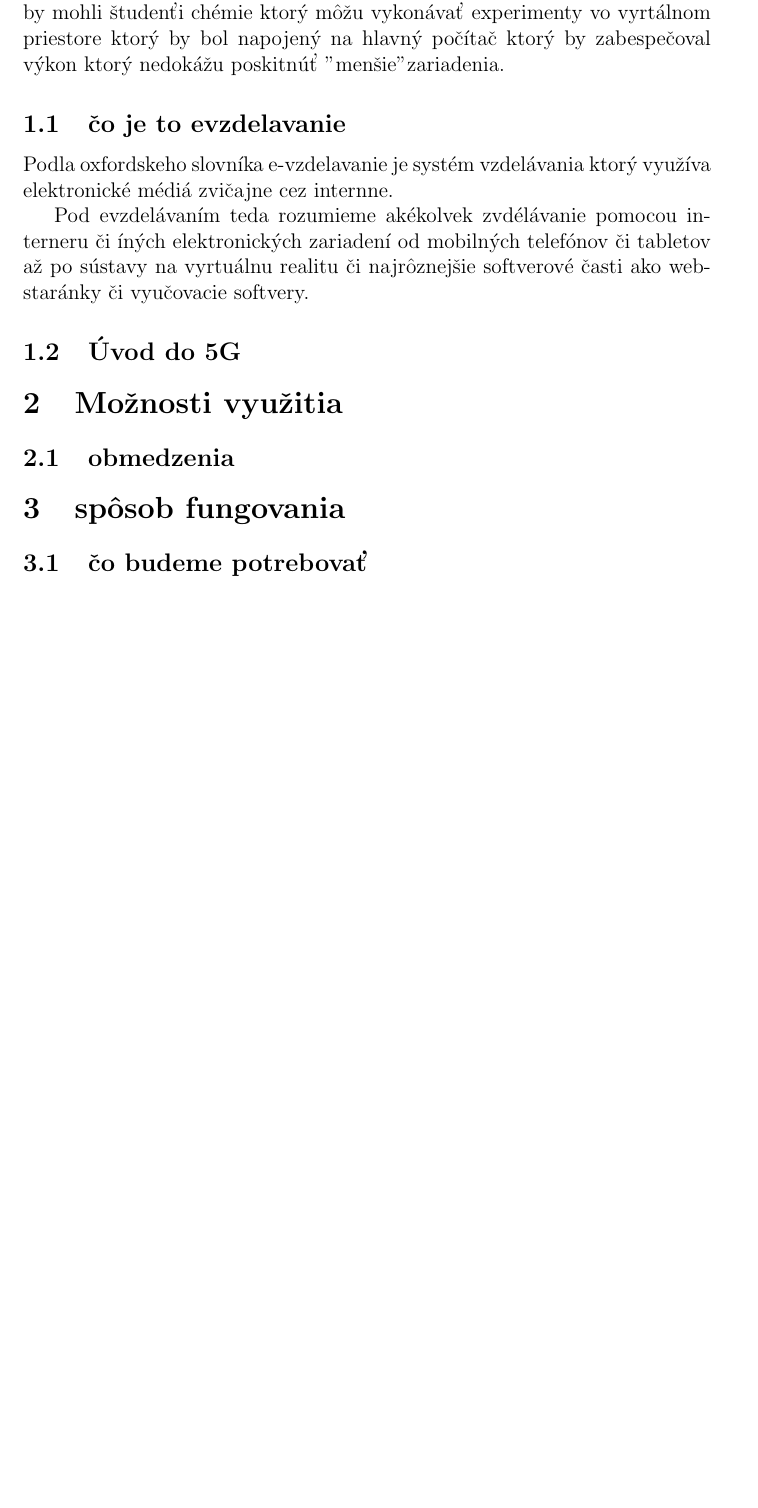
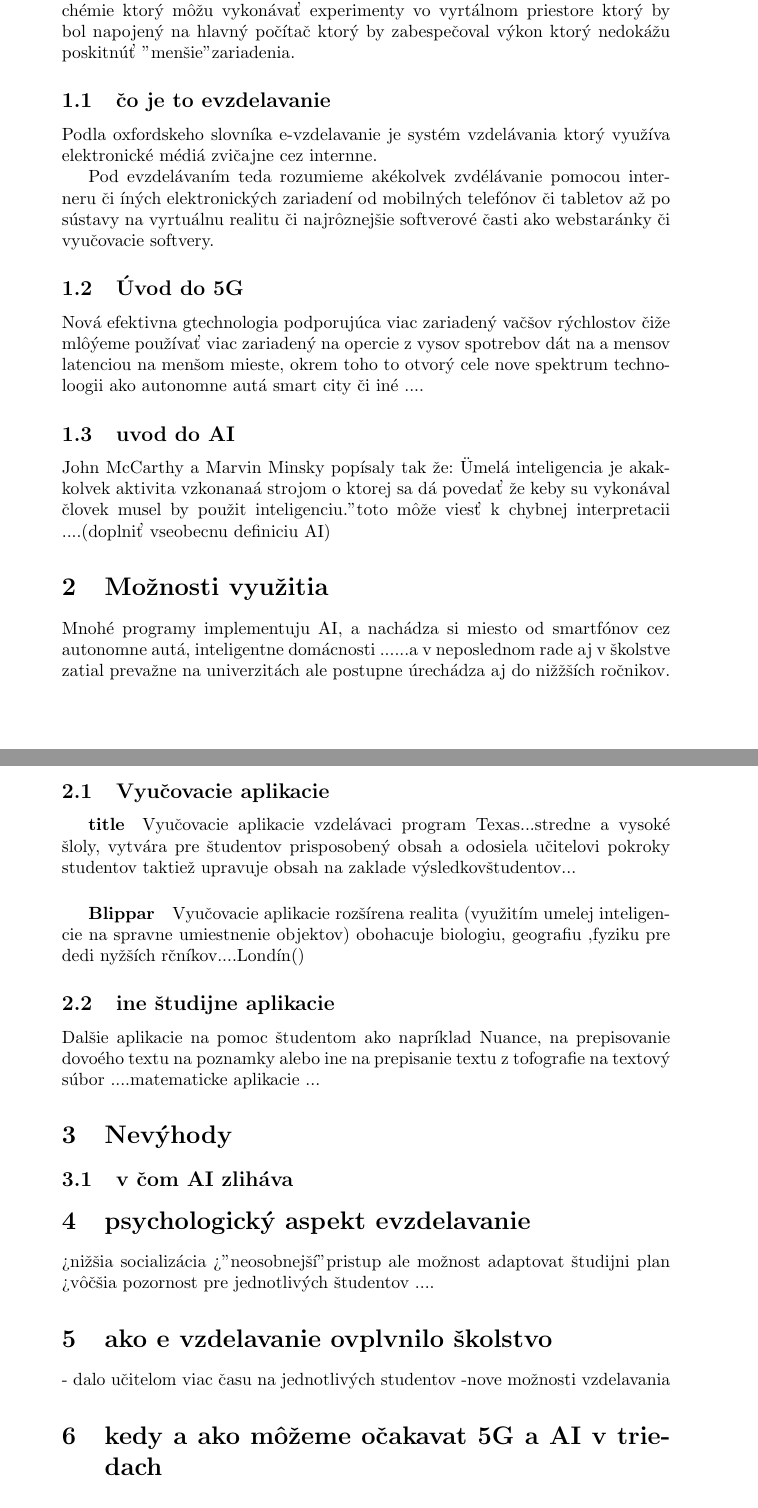
Before and after one commit to JurajSevcik/palm-tree, a LaTeX paper (latex_clanok_na_MIP.tex): part of page 2 of 2 before the commit and two parts of pages 2 and 3 of 3 after it, the two joined at a grey line, cut so that both start at the same text, the shorter picture padded with empty space. Compiled offline with pdfLaTeX.

Commit message:
Nové sekcie- skoro hotova osnaova plus zaklad

```diff
--- a/latex_clanok_na_MIP.tex
+++ b/latex_clanok_na_MIP.tex
@@ -1,4 +1,4 @@
-\documentclass[12pt,sloak,a4paper]{article}
+\documentclass[10pt,oneside,sloak,a4paper]{article}
 \usepackage[utf8]{inputenc}
 \usepackage[slovak]{babel}
 \usepackage{amsmath}
@@ -38,21 +41,42 @@ Podla oxfordskeho slovníka e-vzdelavanie je systém vzdelávania ktorý využí
 
 Pod evzdelávaním teda rozumieme akékolvek zvdélávanie pomocou interneru či íných elektronických zariadení od mobilných telefónov či tabletov až po sústavy na vyrtuálnu realitu či najrôznejšie softverové časti ako webstaránky či vyučovacie softvery.
 \subsection{Úvod do 5G}
+Nová efektivna gtechnologia podporujúca viac zariadený vačšov rýchlostov čiže mlôýeme používať viac zariadený na opercie z vysov spotrebov dát na a mensov latenciou na menšom mieste, okrem toho to otvorý cele nove spektrum technoloogii ako autonomne autá smart city či iné ....
+\subsection{uvod do AI}
+John McCarthy a Marvin Minsky popísaly tak že: "Umelá inteligencia je akakkolvek aktivita vzkonanaá strojom o ktorej sa dá povedať že keby su vykonával človek musel by použit inteligenciu." toto môže viesť k chybnej interpretacii ....(doplniť vseobecnu definiciu AI)
+
+
+\section{Možnosti využitia}
+Mnohé programy implementuju AI, a nachádza si miesto od smartfónov cez autonomne autá, inteligentne domácnosti ......a v neposlednom rade aj v školstve zatial prevažne na univerzitách ale postupne úrechádza aj do nižžších ročnikov.
+
+\subsection{Vyučovacie aplikacie}
+
+\subparagraph{title}{Vyučovacie aplikacie}
+vzdelávaci program Texas...stredne a vysoké šloly, vytvára pre študentov prisposobený obsah a odosiela učitelovi pokroky studentov taktiež upravuje obsah na zaklade výsledkovštudentov...
 
 
 
-\section{Možnosti využitia}
+\subparagraph{Blippar}{Vyučovacie aplikacie}
+rozšírena realita  (využitím umelej inteligencie na spravne umiestnenie objektov) obohacuje biologiu, geografiu ,fyziku pre dedi nyžších rčníkov....Londín()
 
-\subsection{obmedzenia}
+\subsection{ine študijne aplikacie}
+Dalšie aplikacie na pomoc študentom ako napríklad Nuance, na prepisovanie dovoého textu na poznamky alebo ine na prepisanie textu z tofografie na textový súbor ....matematicke aplikacie ...
 
 
+\section{Nevýhody}
 
-\section{spôsob fungovania}
+\subsection{v čom AI zliháva }
 
-\subsection{čo budeme potrebovať }
+\section{psychologický aspekt evzdelavanie }
+>nižšia socializácia
+>"neosobnejší" pristup ale možnost adaptovat študijni plan
+>vôčšia pozornost pre jednotlivých študentov ....
 
+\section{ako e vzdelavanie ovplvnilo školstvo}
+- dalo učitelom viac času na jednotlivých studentov
+-nove možnosti vzdelavania
 
-
+\section{kedy a ako môžeme očakavat 5G a AI v triedach}
 
 
 \end{document}
```
Also changed, not shown: latex_clanok_na_MIP.bbl (added), latex_clanok_na_MIP.pdf, latex_clanok_na_MIP.tex (5 more changed lines), 4 other files.
